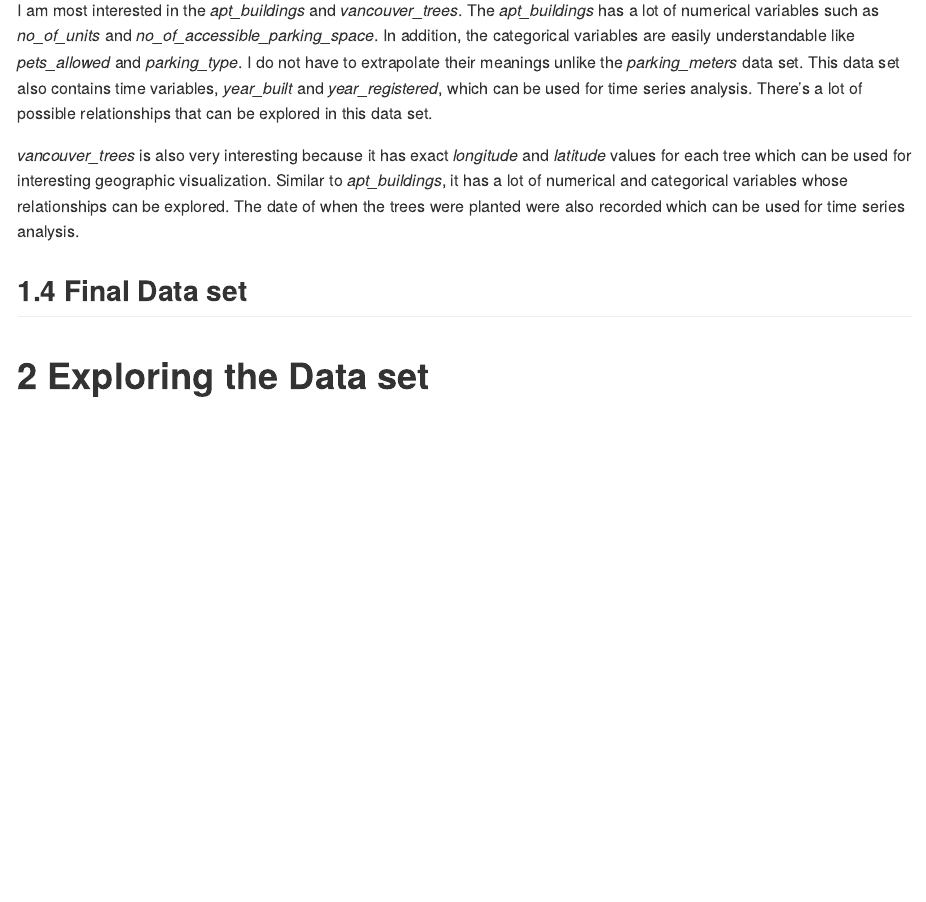
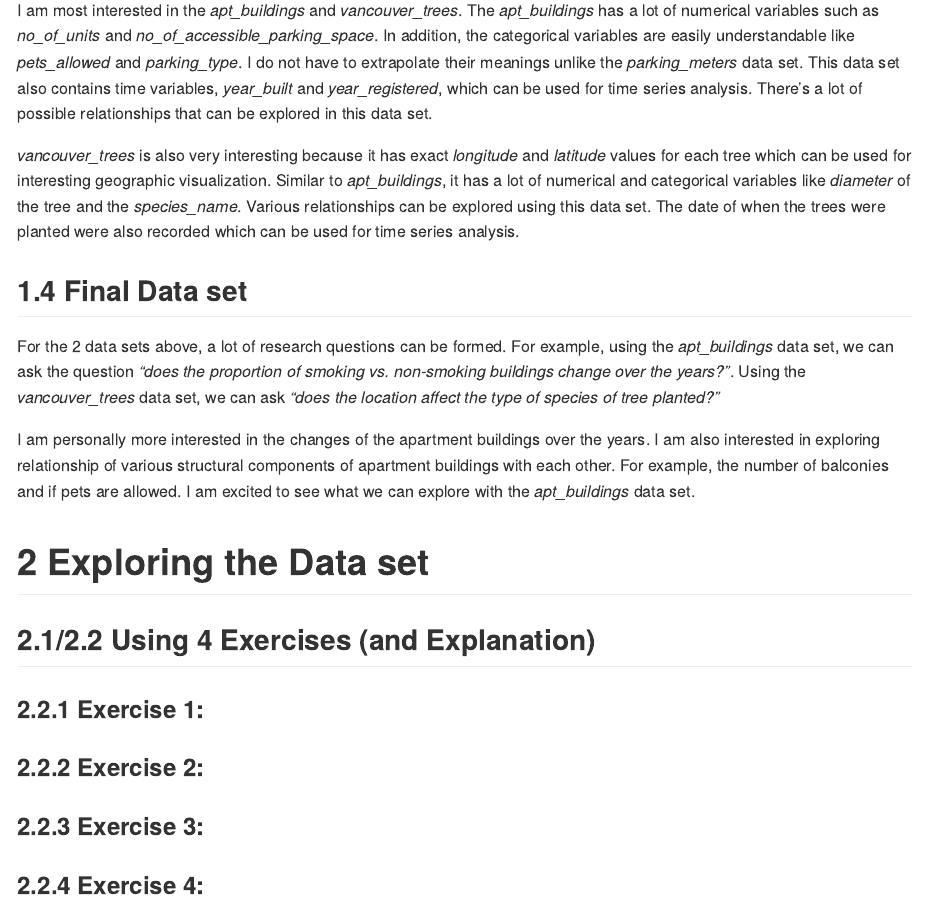
Before and after one commit to stat545ubc-2021/jana-mini-data-analysis, an R Markdown document (mini-data-analysis-1.Rmd): the page in a window 1100 px wide, from 3740 px down. The pictures show the output file mini-data-analysis-1.md that the author committed with the source, drawn offline in the style of GitHub.

Commit message:
finished section 2

````diff
--- a/mini-data-analysis-1.Rmd
+++ b/mini-data-analysis-1.Rmd
@@ -53,11 +53,38 @@ str(vancouver_trees)
 
 I am most interested in the *apt_buildings* and *vancouver_trees*. The *apt_buildings* has a lot of numerical variables such as *no_of_units* and *no_of_accessible_parking_space*. In addition, the categorical variables are easily understandable like *pets_allowed* and *parking_type*. I do not have to extrapolate their meanings unlike the *parking_meters* data set. This data set also contains time variables, *year_built* and *year_registered*, which can be used for time series analysis. There's a lot of possible relationships that can be explored in this data set.
 
-*vancouver_trees* is also very interesting because it has exact *longitude* and *latitude* values for each tree which can be used for interesting geographic visualization. Similar to *apt_buildings*, it has a lot of numerical and categorical variables whose relationships can be explored. The date of when the trees were planted were also recorded which can be used for time series analysis.
+*vancouver_trees* is also very interesting because it has exact *longitude* and *latitude* values for each tree which can be used for interesting geographic visualization. Similar to *apt_buildings*, it has a lot of numerical and categorical variables like *diameter* of the tree and the *species_name*. Various relationships can be explored using this data set. The date of when the trees were planted were also recorded which can be used for time series analysis.
 
 
 ## 1.4 Final Data set
 
+For the 2 data sets above, a lot of research questions can be formed. For example, using the *apt_buildings* data set, we can ask the question *"does the proportion of smoking vs. non-smoking buildings change over the years?"*. Using the *vancouver_trees* data set, we can ask *"does the location affect the type of species of tree planted?"*
+
+I am personally more interested in the changes of the apartment buildings over the years. I am also interested in exploring  relationship of various structural components of apartment buildings with each other. For example, the number of balconies and if pets are allowed. I am excited to see what we can explore with the *apt_buildings* data set.
 
 
 # 2 Exploring the Data set
+
+## 2.1/2.2 Using 4 Exercises (and Explanation)
+
+### 2.2.1 Exercise 1:
+```{r}
+
+```
+
+### 2.2.2 Exercise 2:
+```{r}
+
+```
+
+### 2.2.3 Exercise 3:
+```{r}
+
+```
+
+### 2.2.4 Exercise 4:
+```{r}
+
+```
+
+# 3 Research Question
````
Also changed, not shown: mini-data-analysis-1.md.
